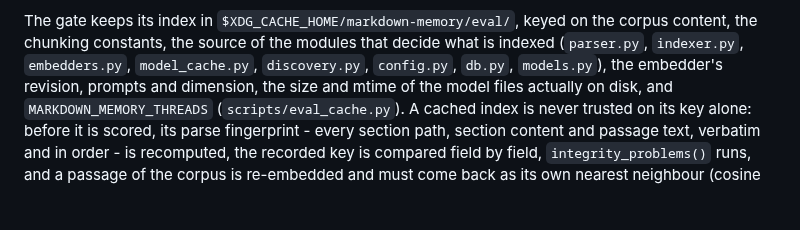
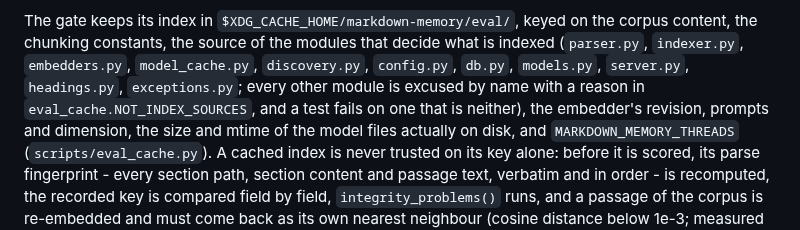
Before and after one commit to hishamkaram/markdown-memory, a Markdown page: CLAUDE.md, the part around the change. Rendered like a GitHub page; blank space fills up the shorter version.

```diff
--- a/CLAUDE.md
+++ b/CLAUDE.md
@@ -178,7 +178,8 @@ stale. Only a renamed model that cannot name its weights still discards the inde
 The gate keeps its index in `$XDG_CACHE_HOME/markdown-memory/eval/`, keyed on the corpus
 content, the chunking constants, the source of the modules that decide what is indexed
 (`parser.py`, `indexer.py`, `embedders.py`, `model_cache.py`, `discovery.py`, `config.py`,
-`db.py`, `models.py`),
+`db.py`, `models.py`, `server.py`, `headings.py`, `exceptions.py`; every other module is excused
+by name with a reason in `eval_cache.NOT_INDEX_SOURCES`, and a test fails on one that is neither),
 the embedder's revision, prompts and dimension, the size and mtime of the model files
 actually on disk, and `MARKDOWN_MEMORY_THREADS` (`scripts/eval_cache.py`). A cached index
 is never trusted on its key alone: before it is scored, its parse fingerprint - every
```
Also changed, not shown: README.md (+3 -3 lines), docs/assets/how-it-works-dark.png, docs/assets/how-it-works-light.png, 7 other files.
